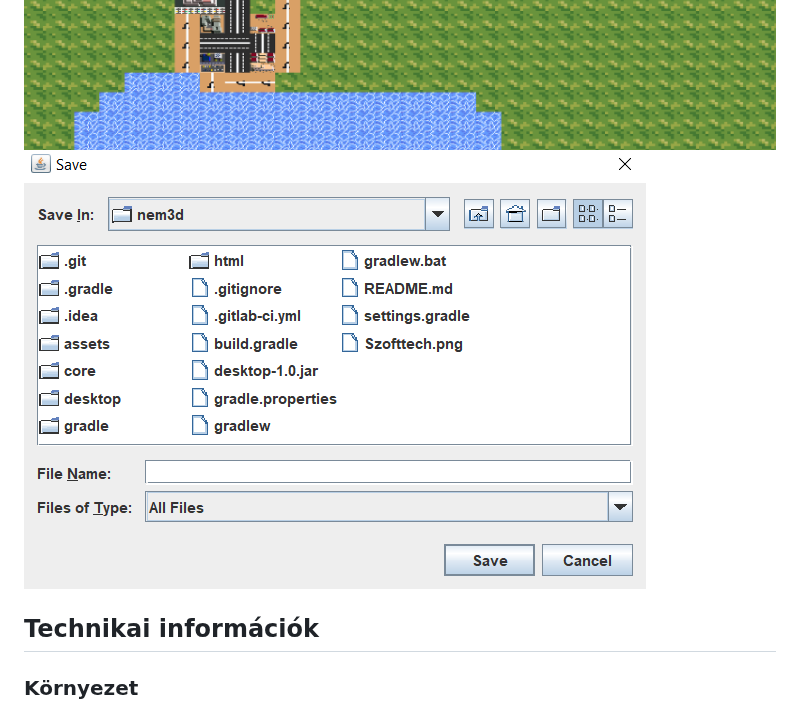
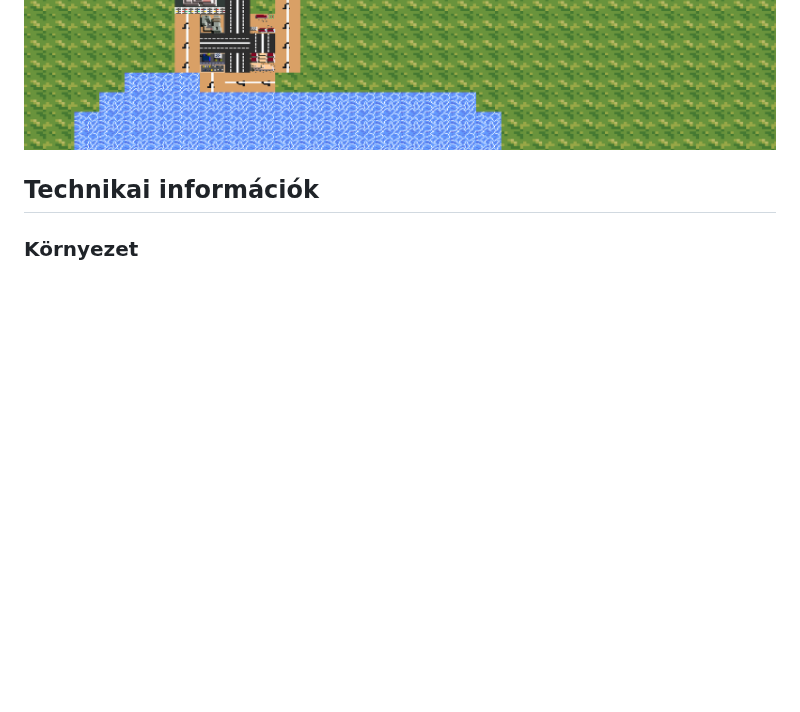
Before and after one commit to Runic07/ZinCity, a Markdown page: README.md, the part around one of its changes. Rendered like a GitHub page; blank space fills up the shorter version.

Commit message:
Making README a bit better

```diff
--- a/README.md
+++ b/README.md
@@ -63,7 +67,6 @@ A játékos, alapesetben, egy véletlenszerűen generált pályán indul egy kez
 ![stat screen](assets/UserGuide/statscreen.png)
 ![end game](assets/UserGuide/endgame.png)
 ![exit game](assets/UserGuide/exitgame.png)
-![save file](assets/UserGuide/savefile.png)
 
 
 ## Technikai információk
```
Also changed, not shown: other parts of README.md (+4 -0 lines).
